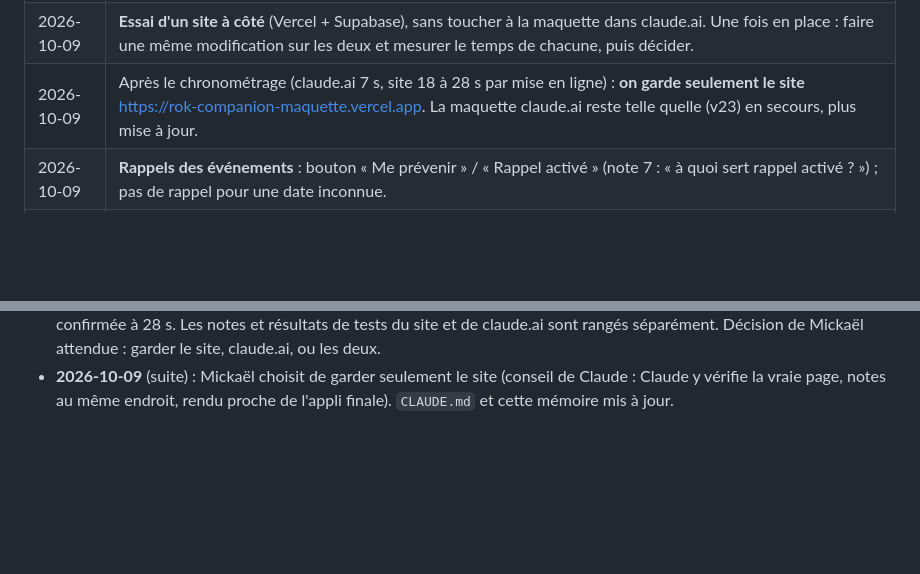
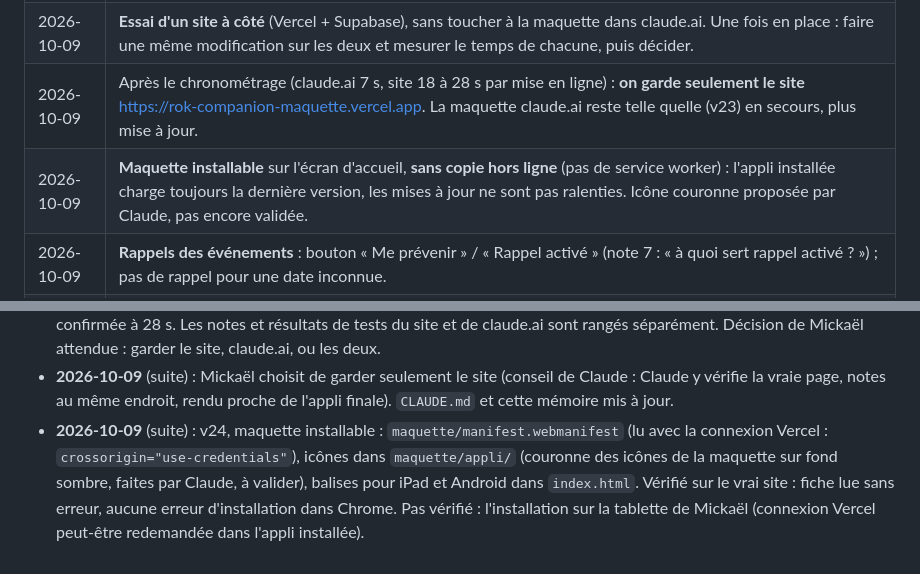
Before and after one commit to LegioFr/RoK-Companion, a Markdown page: MEMOIRE.md, 2 parts joined by grey strips. Rendered like a GitHub page; blank space fills up the shorter version.

Commit message:
Mémoire : maquette installable
Co-Authored-By: Claude Opus 5.5 <noreply@anthropic.com>
Claude-Session: https://claude.ai/code/session_01WKZHxfj73xvc62bNdYjEpJ

```diff
--- a/MEMOIRE.md
+++ b/MEMOIRE.md
@@ -83,6 +83,7 @@ Dernière mise à jour : 2026-10-08.
 | 2026-10-09 | **La maquette reste dans claude.ai** (pas de site Vercel + Supabase pour elle, proposé par Claude pour qu'il puisse la tester comme Mickaël) : Mickaël veut garder des modifications rapides. Conséquence : Claude ne voit pas la page publiée ; il teste une copie locale (base simulée), Mickaël teste ce qui touche la page publiée (enregistrement, notes, captures, plein écran). |
 | 2026-10-09 | **Essai d'un site à côté** (Vercel + Supabase), sans toucher à la maquette dans claude.ai. Une fois en place : faire une même modification sur les deux et mesurer le temps de chacune, puis décider. |
 | 2026-10-09 | Après le chronométrage (claude.ai 7 s, site 18 à 28 s par mise en ligne) : **on garde seulement le site** https://rok-companion-maquette.vercel.app. La maquette claude.ai reste telle quelle (v23) en secours, plus mise à jour. |
+| 2026-10-09 | **Maquette installable** sur l'écran d'accueil, **sans copie hors ligne** (pas de service worker) : l'appli installée charge toujours la dernière version, les mises à jour ne sont pas ralenties. Icône couronne proposée par Claude, pas encore validée. |
 | 2026-10-09 | **Rappels des événements** : bouton « Me prévenir » / « Rappel activé » (note 7 : « à quoi sert rappel activé ? ») ; pas de rappel pour une date inconnue. |
 | 2026-10-08 | **Tests guidés dans la maquette** : liste complète des tests, chacun avec un lien qui ouvre le bon écran dans le bon état ; résultats partagés avec Claude. « Mieux vaut trop de tests que pas assez. » Agréable à faire, sans cacher l'écran. |
 
@@ -134,3 +135,4 @@ Dernière mise à jour : 2026-10-08.
 - **2026-10-09** (suite) : accès au site d'essai ouvert à Claude (secret « Vercel bypass maquette » et domaine autorisé dans l'environnement « Default » ; pris en compte sans nouvelle session). Vérifié par Claude : la page, les fonctions `/api/db` (notes, tests, version réelle) et `/_blob` répondent ; `outils/` et `package.json` ne sont pas en ligne. Mickaël a déjà posé deux notes d'essai sur le site (« test » en version réelle, « tets » en Exemples) et enregistré sa version réelle. Prochaine étape : la modification chronométrée sur les deux.
 - **2026-10-09** (suite) : v23, modification chronométrée (numéro de version dans Plus › L'appli, demandé par Mickaël). Modification et vérification locale : 12 s, une seule fois pour les deux. Mise en ligne claude.ai (assemblage + publication) : 7 s. Mise en ligne du site (envoi GitHub 2 s + construction Vercel) : nouveau `revue.js` en ligne à 18 s, page entière confirmée à 28 s. Les notes et résultats de tests du site et de claude.ai sont rangés séparément. Décision de Mickaël attendue : garder le site, claude.ai, ou les deux.
 - **2026-10-09** (suite) : Mickaël choisit de garder seulement le site (conseil de Claude : Claude y vérifie la vraie page, notes au même endroit, rendu proche de l'appli finale). `CLAUDE.md` et cette mémoire mis à jour.
+- **2026-10-09** (suite) : v24, maquette installable : `maquette/manifest.webmanifest` (lu avec la connexion Vercel : `crossorigin="use-credentials"`), icônes dans `maquette/appli/` (couronne des icônes de la maquette sur fond sombre, faites par Claude, à valider), balises pour iPad et Android dans `index.html`. Vérifié sur le vrai site : fiche lue sans erreur, aucune erreur d'installation dans Chrome. Pas vérifié : l'installation sur la tablette de Mickaël (connexion Vercel peut-être redemandée dans l'appli installée).
```
